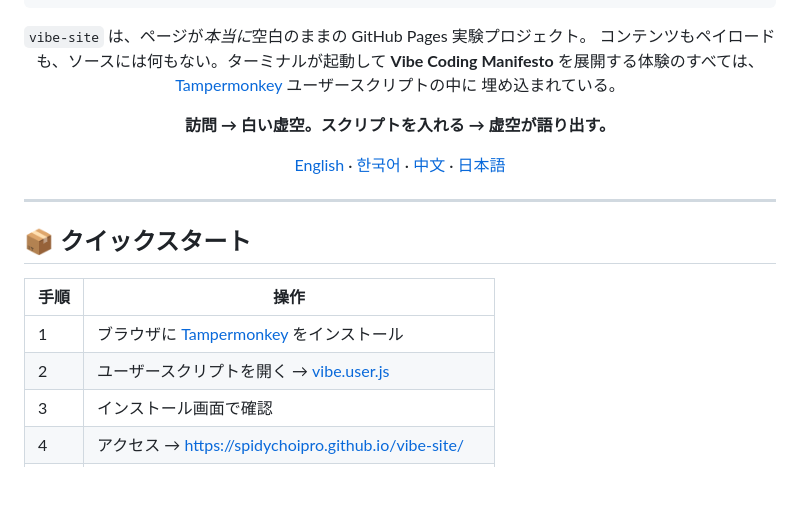
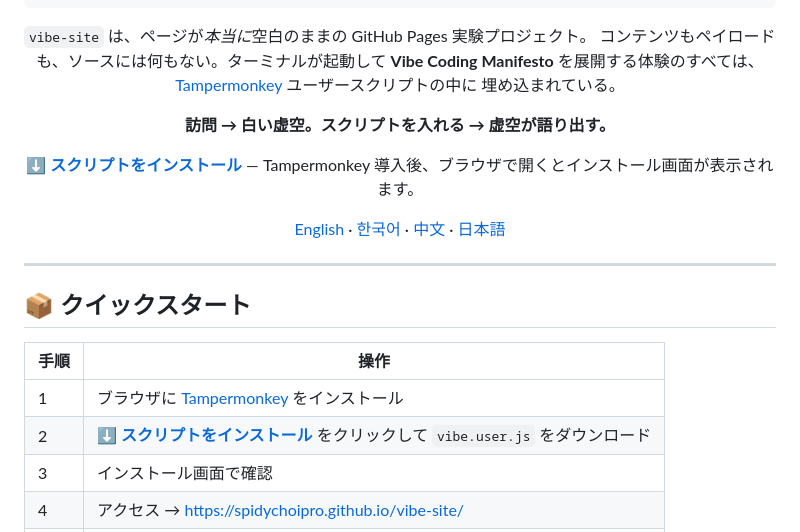
Before and after one commit to spidychoipro/vibe-site, a Markdown page: README.ja.md, the part around the change. Rendered like a GitHub page; blank space fills up the shorter version.

Commit message:
docs: add install-script download button to KO/ZH/JA readmes

```diff
--- a/README.ja.md
+++ b/README.ja.md
@@ -24,6 +24,8 @@
 
 **訪問 → 白い虚空。スクリプトを入れる → 虚空が語り出す。**
 
+**[⬇️ スクリプトをインストール](https://spidychoipro.github.io/vibe-site/vibe.user.js)** — Tampermonkey 導入後、ブラウザで開くとインストール画面が表示されます。
+
 [English](../..) · [한국어](README.ko.md) · [中文](README.zh.md) · [日本語](README.ja.md)
 
 </div>
@@ -35,7 +37,7 @@
 | 手順 | 操作 |
 |---|---|
 | 1 | ブラウザに [Tampermonkey](https://www.tampermonkey.net/) をインストール |
-| 2 | ユーザースクリプトを開く → [vibe.user.js](https://spidychoipro.github.io/vibe-site/vibe.user.js) |
+| 2 | **⬇️ [スクリプトをインストール](https://spidychoipro.github.io/vibe-site/vibe.user.js)** をクリックして `vibe.user.js` をダウンロード |
 | 3 | インストール画面で確認 |
 | 4 | アクセス → <https://spidychoipro.github.io/vibe-site/> |
 | 5 | ターミナルが起動するのを見守る。小声で感嘆する。 |
```
Also changed, not shown: README.ko.md (+4 -2 lines), README.zh.md (+4 -2 lines).
